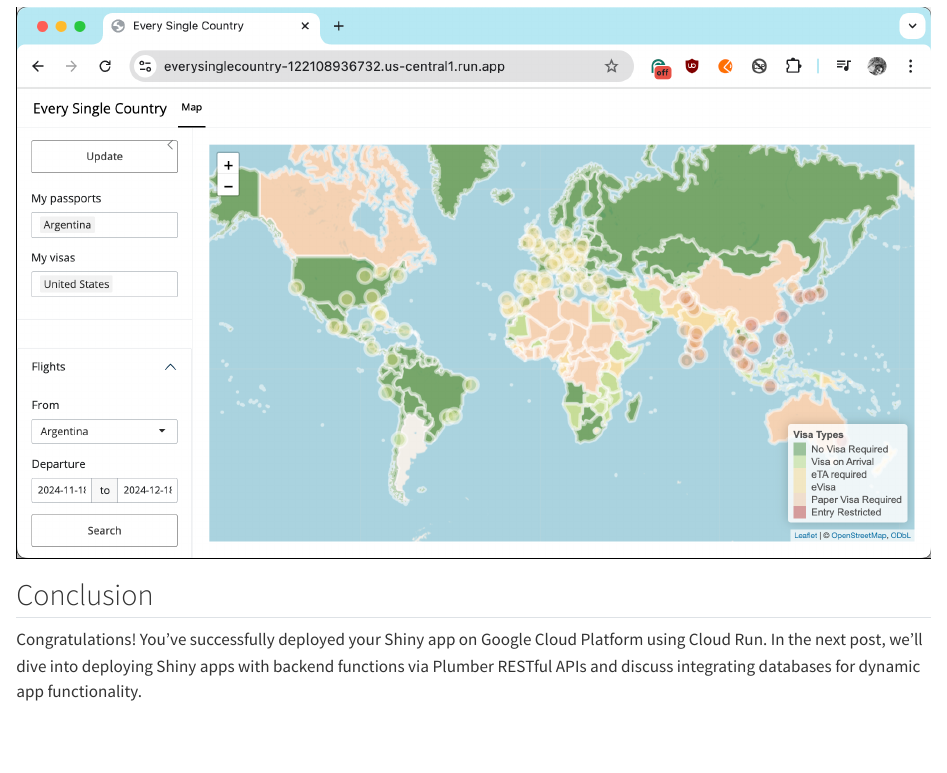
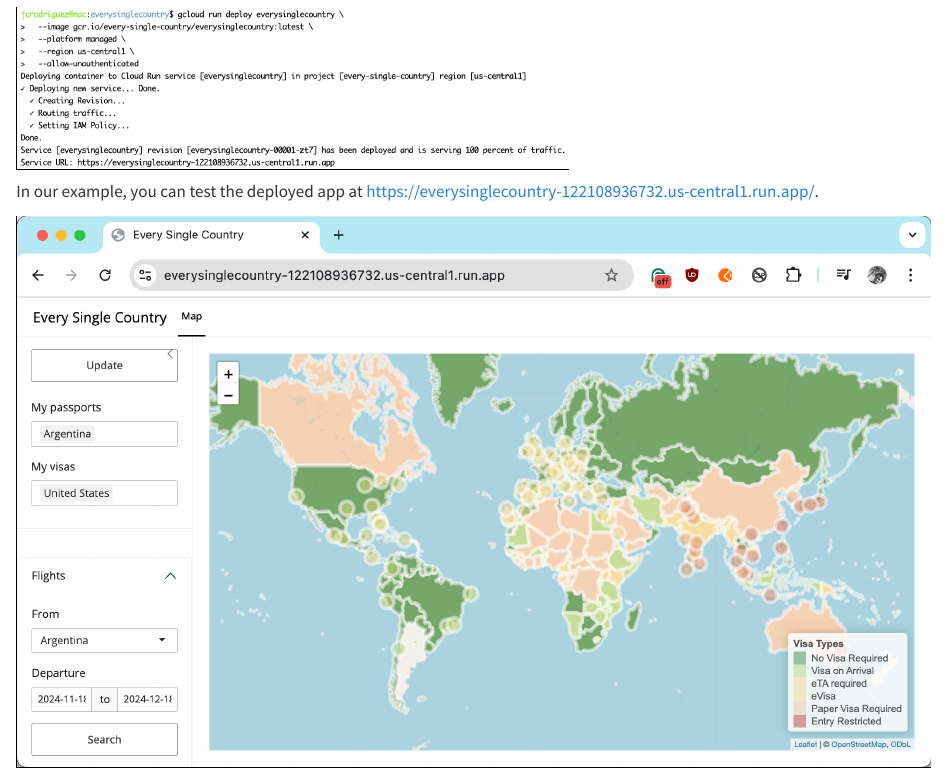
Before and after one commit to RtoProd/RtoProd.github.io, a Quarto document (posts/deploy-your-shiny-app/index.qmd): the page in a window 1100 px wide, from 3150 px down before the commit and from 2970 px down after it. Rendered offline with R 4.5, knitr and Pandoc in place of Quarto, with nearby package versions.

Commit message:
Adding test app url

```diff
--- a/posts/deploy-your-shiny-app/index.qmd
+++ b/posts/deploy-your-shiny-app/index.qmd
@@ -109,6 +109,8 @@
 
 ![](04_deployed.png){width="550" fig-alt="Deployed Shiny app on Cloud Run." style="border: 1px solid black;"}
 
+In our example, you can test the deployed app at [https://everysinglecountry-122108936732.us-central1.run.app/](https://everysinglecountry-122108936732.us-central1.run.app/){.external target="_blank"}.
+
 ![](thumbnail.png){fig-alt="Deployed Shiny app on Cloud Run." style="border: 1px solid black;"}
 
 ## Conclusion
```
